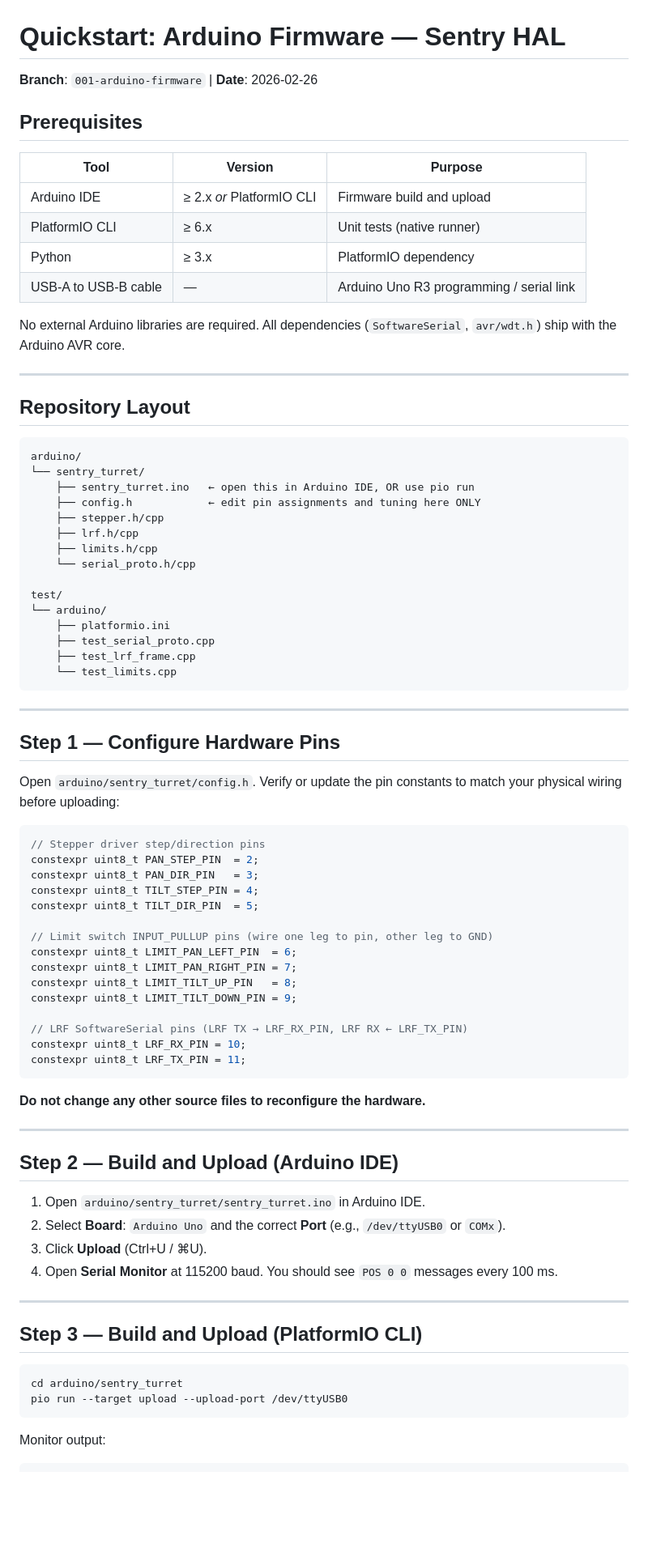
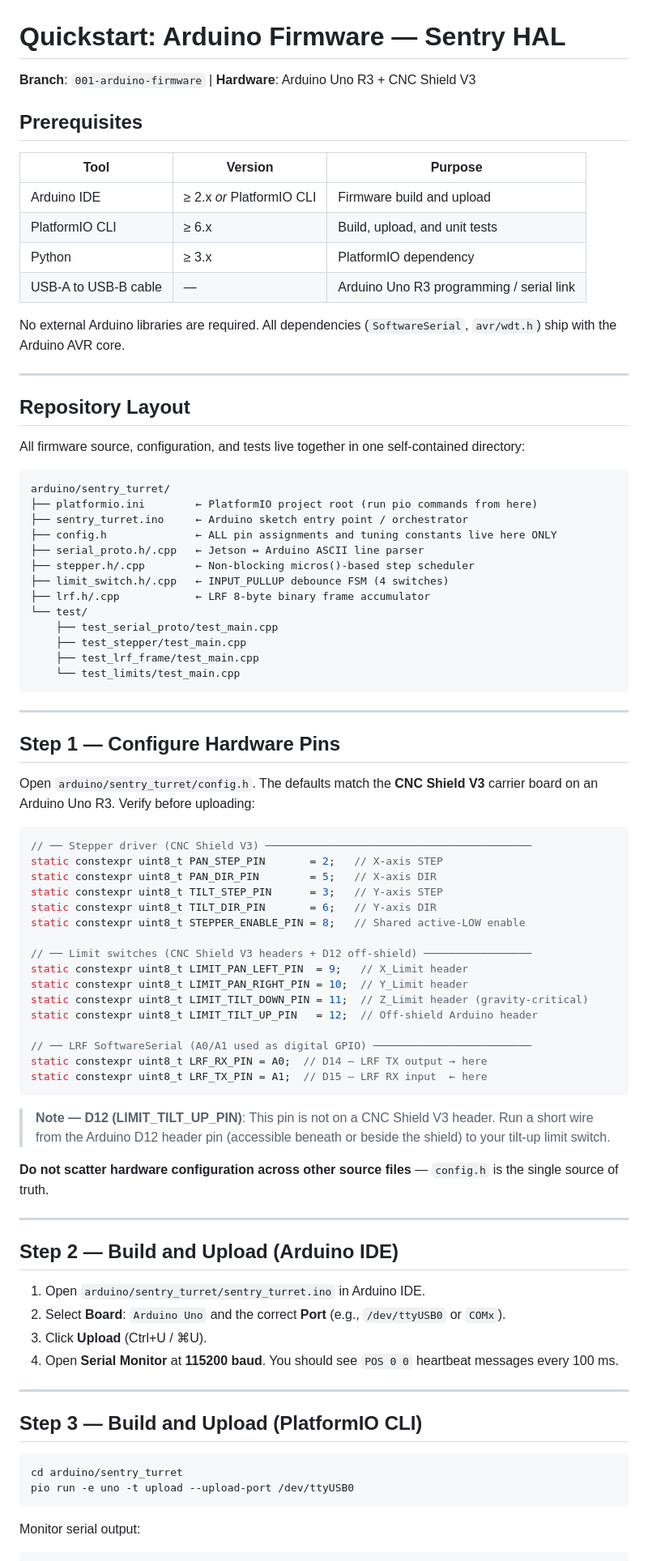
Before and after one commit to raynohattingh/sentry, a Markdown page: specs/001-arduino-firmware/quickstart.md, the part around one of its changes. Shown at 81% size. GitHub-like rendering; blank space fills up the shorter version.

````diff
--- a/specs/001-arduino-firmware/quickstart.md
+++ b/specs/001-arduino-firmware/quickstart.md
@@ -1,13 +1,13 @@
 # Quickstart: Arduino Firmware — Sentry HAL
 
-**Branch**: `001-arduino-firmware` | **Date**: 2026-02-26
+**Branch**: `001-arduino-firmware` | **Hardware**: Arduino Uno R3 + CNC Shield V3
 
 ## Prerequisites
 
 | Tool | Version | Purpose |
 |------|---------|---------|
 | Arduino IDE | ≥ 2.x *or* PlatformIO CLI | Firmware build and upload |
-| PlatformIO CLI | ≥ 6.x | Unit tests (native runner) |
+| PlatformIO CLI | ≥ 6.x | Build, upload, and unit tests |
 | Python | ≥ 3.x | PlatformIO dependency |
 | USB-A to USB-B cable | — | Arduino Uno R3 programming / serial link |
 
@@ -17,49 +17,52 @@ No external Arduino libraries are required. All dependencies (`SoftwareSerial`,
 
 ## Repository Layout
 
+All firmware source, configuration, and tests live together in one self-contained directory:
+
 ```
-arduino/
-└── sentry_turret/
-    ├── sentry_turret.ino   ← open this in Arduino IDE, OR use pio run
-    ├── config.h            ← edit pin assignments and tuning here ONLY
-    ├── stepper.h/cpp
-    ├── lrf.h/cpp
-    ├── limits.h/cpp
-    └── serial_proto.h/cpp
-
-test/
-└── arduino/
-    ├── platformio.ini
-    ├── test_serial_proto.cpp
-    ├── test_lrf_frame.cpp
-    └── test_limits.cpp
+arduino/sentry_turret/
+├── platformio.ini        ← PlatformIO project root (run pio commands from here)
+├── sentry_turret.ino     ← Arduino sketch entry point / orchestrator
+├── config.h              ← ALL pin assignments and tuning constants live here ONLY
+├── serial_proto.h/.cpp   ← Jetson ↔ Arduino ASCII line parser
+├── stepper.h/.cpp        ← Non-blocking micros()-based step scheduler
+├── limit_switch.h/.cpp   ← INPUT_PULLUP debounce FSM (4 switches)
+├── lrf.h/.cpp            ← LRF 8-byte binary frame accumulator
+└── test/
+    ├── test_serial_proto/test_main.cpp
+    ├── test_stepper/test_main.cpp
+    ├── test_lrf_frame/test_main.cpp
+    └── test_limits/test_main.cpp
 ```
 
 ---
 
 ## Step 1 — Configure Hardware Pins
 
-Open `arduino/sentry_turret/config.h`. Verify or update the pin constants to match your physical wiring before uploading:
+Open `arduino/sentry_turret/config.h`. The defaults match the **CNC Shield V3** carrier board on an Arduino Uno R3. Verify before uploading:
 
 ```cpp
-// Stepper driver step/direction pins
-constexpr uint8_t PAN_STEP_PIN  = 2;
-constexpr uint8_t PAN_DIR_PIN   = 3;
-constexpr uint8_t TILT_STEP_PIN = 4;
-constexpr uint8_t TILT_DIR_PIN  = 5;
+// ── Stepper driver (CNC Shield V3) ──────────────────────────────────────────
+static constexpr uint8_t PAN_STEP_PIN       = 2;   // X-axis STEP
+static constexpr uint8_t PAN_DIR_PIN        = 5;   // X-axis DIR
+static constexpr uint8_t TILT_STEP_PIN      = 3;   // Y-axis STEP
+static constexpr uint8_t TILT_DIR_PIN       = 6;   // Y-axis DIR
+static constexpr uint8_t STEPPER_ENABLE_PIN = 8;   // Shared active-LOW enable
 
-// Limit switch INPUT_PULLUP pins (wire one leg to pin, other leg to GND)
-constexpr uint8_t LIMIT_PAN_LEFT_PIN  = 6;
-constexpr uint8_t LIMIT_PAN_RIGHT_PIN = 7;
-constexpr uint8_t LIMIT_TILT_UP_PIN   = 8;
-constexpr uint8_t LIMIT_TILT_DOWN_PIN = 9;
+// ── Limit switches (CNC Shield V3 headers + D12 off-shield) ─────────────────
+static constexpr uint8_t LIMIT_PAN_LEFT_PIN  = 9;   // X_Limit header
+static constexpr uint8_t LIMIT_PAN_RIGHT_PIN = 10;  // Y_Limit header
+static constexpr uint8_t LIMIT_TILT_DOWN_PIN = 11;  // Z_Limit header (gravity-critical)
+static constexpr uint8_t LIMIT_TILT_UP_PIN   = 12;  // Off-shield Arduino header
 
-// LRF SoftwareSerial pins (LRF TX → LRF_RX_PIN, LRF RX ← LRF_TX_PIN)
-constexpr uint8_t LRF_RX_PIN = 10;
-constexpr uint8_t LRF_TX_PIN = 11;
+// ── LRF SoftwareSerial (A0/A1 used as digital GPIO) ─────────────────────────
+static constexpr uint8_t LRF_RX_PIN = A0;  // D14 — LRF TX output → here
+static constexpr uint8_t LRF_TX_PIN = A1;  // D15 — LRF RX input  ← here
 ```
 
-**Do not change any other source files to reconfigure the hardware.**
+> **Note — D12 (LIMIT_TILT_UP_PIN)**: This pin is not on a CNC Shield V3 header. Run a short wire from the Arduino D12 header pin (accessible beneath or beside the shield) to your tilt-up limit switch.
+
+**Do not scatter hardware configuration across other source files** — `config.h` is the single source of truth.
 
 ---
 
@@ -68,7 +71,7 @@ constexpr uint8_t LRF_TX_PIN = 11;
 1. Open `arduino/sentry_turret/sentry_turret.ino` in Arduino IDE.
 2. Select **Board**: `Arduino Uno` and the correct **Port** (e.g., `/dev/ttyUSB0` or `COMx`).
 3. Click **Upload** (Ctrl+U / ⌘U).
-4. Open **Serial Monitor** at 115200 baud. You should see `POS 0 0` messages every 100 ms.
+4. Open **Serial Monitor** at **115200 baud**. You should see `POS 0 0` heartbeat messages every 100 ms.
 
 ---
 
@@ -76,8 +79,8 @@ constexpr uint8_t LRF_TX_PIN = 11;
 
 ```bash
 cd arduino/sentry_turret
-pio run --target upload --upload-port /dev/ttyUSB0
+pio run -e uno -t upload --upload-port /dev/ttyUSB0
 ```
 
-Monitor output:
+Monitor serial output:
 ```bash
````
Also changed, not shown: other parts of specs/001-arduino-firmware/quickstart.md (+49 -41 lines).
